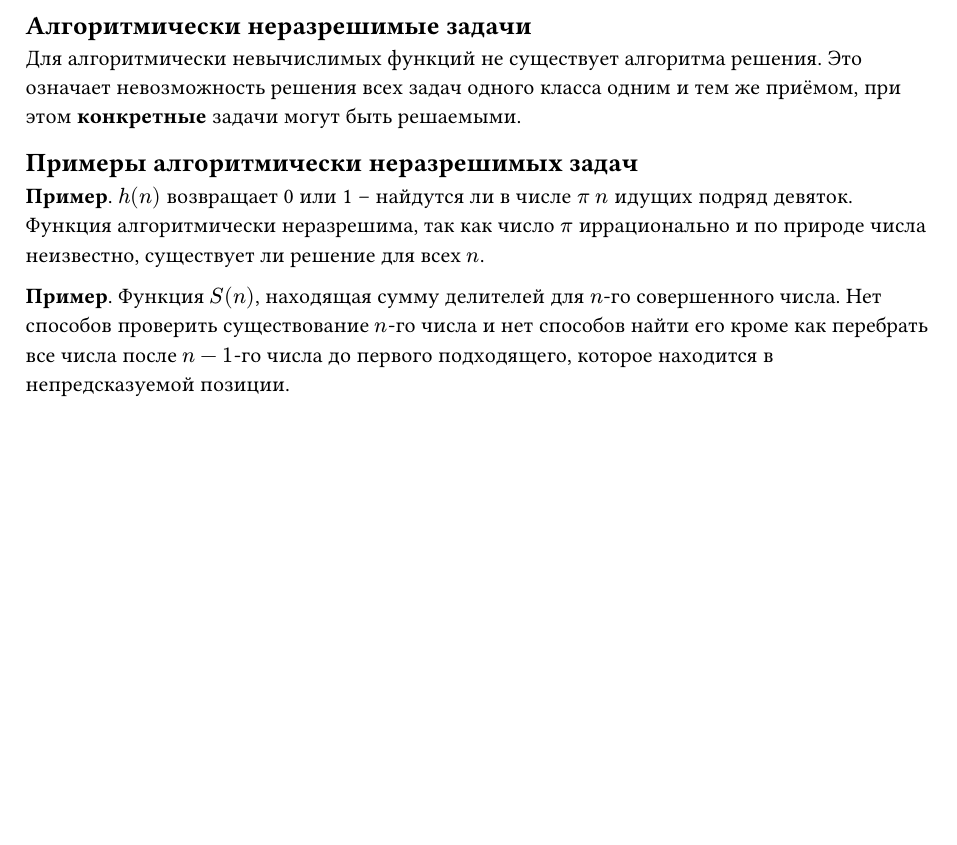
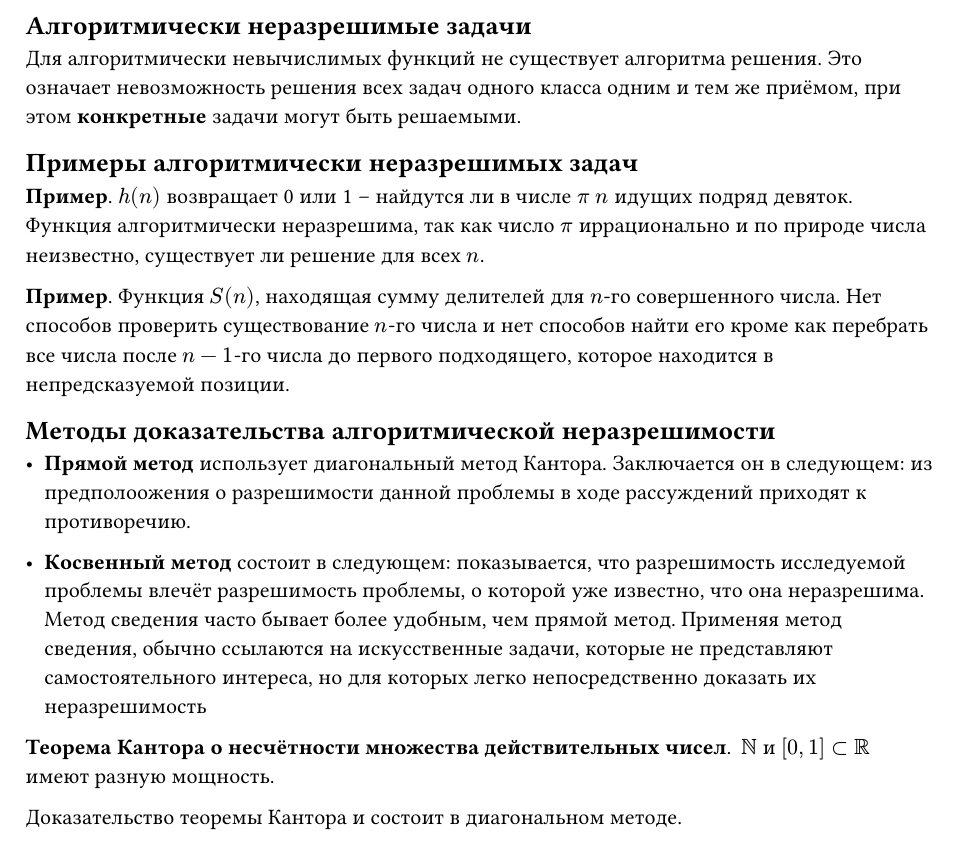
Before and after one commit to SE-legacy/struct-and-algorithms-exam-4sem, a Typst document (sections/06.typ): part of the page, cut so that both start at the same text, the shorter picture padded with empty space. Compiled offline with Typst 0.15.

Commit message:
add: methods of proving undecidability

```diff
--- a/sections/06.typ
+++ b/sections/06.typ
@@ -8,3 +8,14 @@
 *Пример*. $h(n)$ возвращает 0 или 1 -- найдутся ли в числе $pi$ $n$ идущих подряд девяток. Функция алгоритмически неразрешима, так как число $pi$ иррационально и по природе числа неизвестно, существует ли решение для всех $n$.
 
 *Пример*. Функция $S(n)$, находящая сумму делителей для $n$-го совершенного числа. Нет способов проверить существование $n$-го числа и нет способов найти его кроме как перебрать все числа после $n-1$-го числа до первого подходящего, которое находится в непредсказуемой позиции.
+
+== Методы доказательства алгоритмической неразрешимости
+
+- *Прямой метод* использует диагональный метод Кантора. Заключается он в следующем: из предполоожения о разрешимости данной проблемы в ходе рассуждений приходят к противоречию.
+
+- *Косвенный метод* состоит в следующем: показывается, что разрешимость исследуемой проблемы влечёт разрешимость проблемы, о которой уже известно, что она неразрешима. Метод сведения часто бывает более удобным, чем прямой метод. Применяя метод сведения, обычно ссылаются на искусственные задачи, которые не представляют самостоятельного интереса, но для которых легко непосредственно доказать их неразрешимость
+
+
+#theorem(name: [Теорема Кантора о несчётности множества действительных чисел])[$NN$ и $[0, 1] subset RR$ имеют разную мощность.][]
+
+Доказательство теоремы Кантора и состоит в диагональном методе.
```
